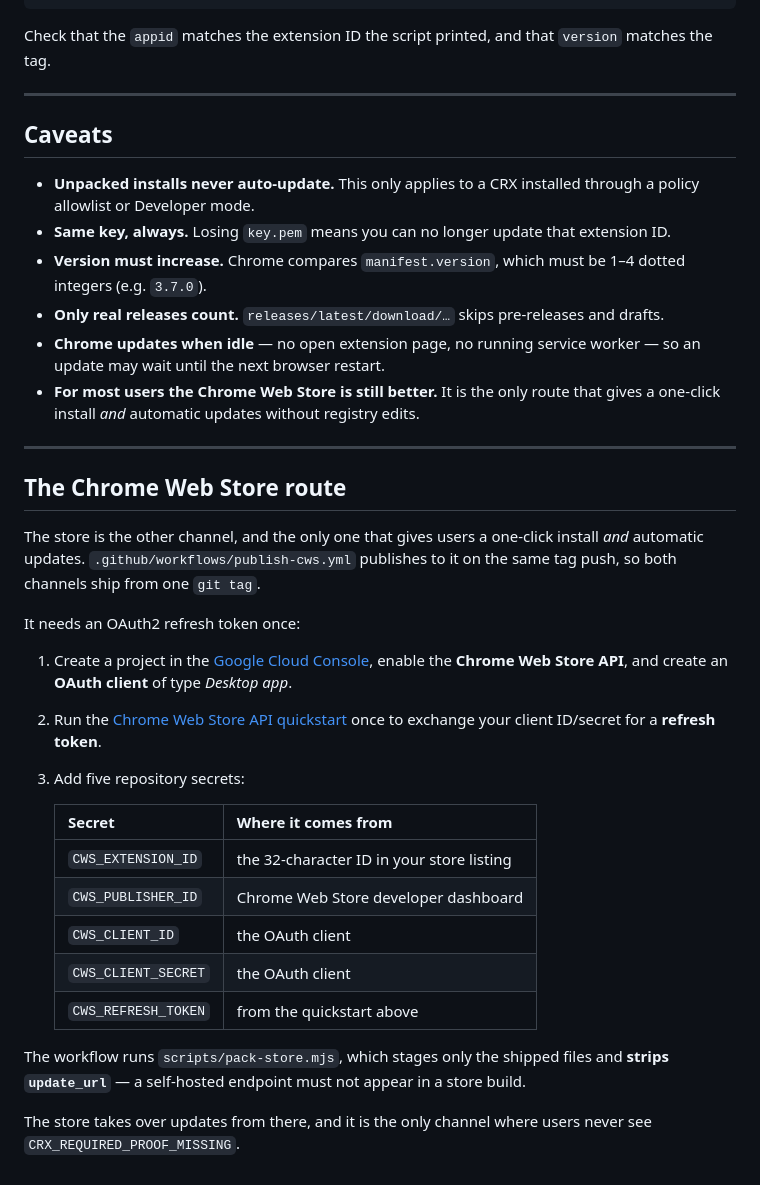
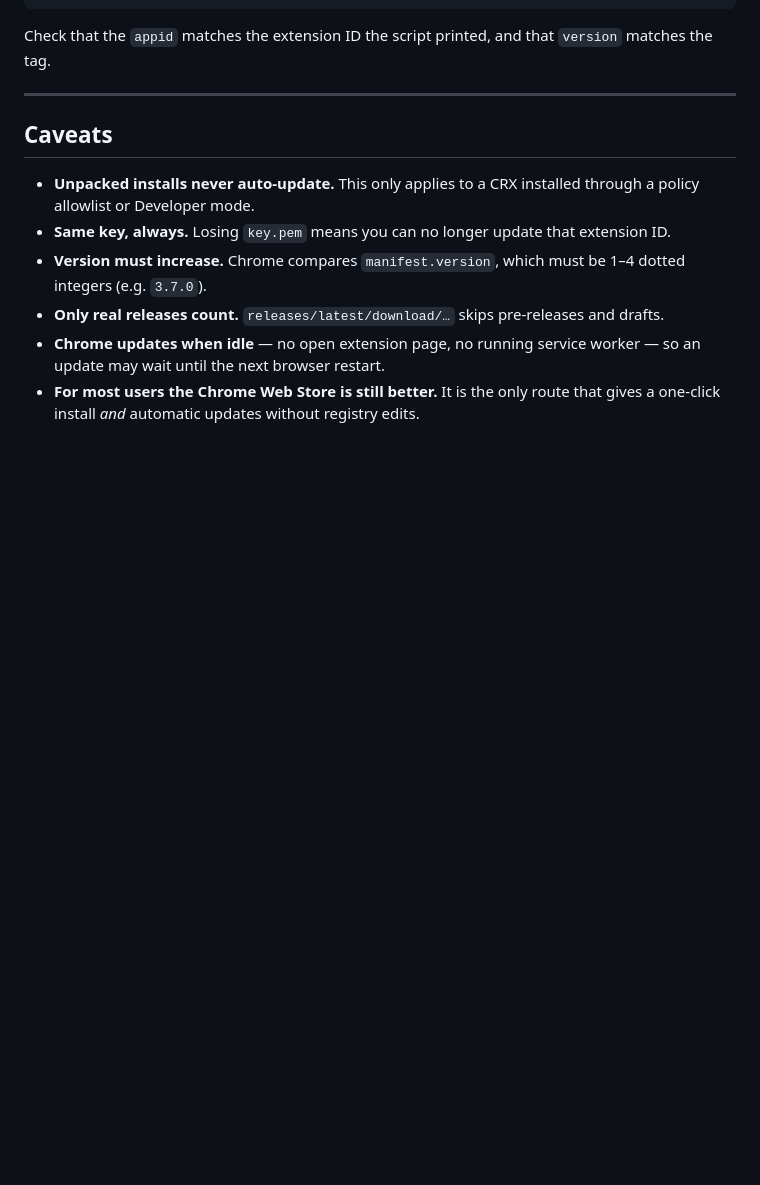
Before and after one commit to pavnxet/yt-timestamp-skipper, a Markdown page: docs/auto-update.md, the part around the change. Rendered like a GitHub page; blank space fills up the shorter version.

Commit message:
docs: drop the store route from the auto-update guide

```diff
--- a/docs/auto-update.md
+++ b/docs/auto-update.md
@@ -135,33 +135,3 @@ matches the tag.
   update may wait until the next browser restart.
 - **For most users the Chrome Web Store is still better.** It is the only route that gives
   a one-click install *and* automatic updates without registry edits.
-
----
-
-## The Chrome Web Store route
-
-The store is the other channel, and the only one that gives users a one-click install
-*and* automatic updates. `.github/workflows/publish-cws.yml` publishes to it on the same
-tag push, so both channels ship from one `git tag`.
-
-It needs an OAuth2 refresh token once:
-
-1. Create a project in the [Google Cloud Console](https://console.cloud.google.com/), enable
-   the **Chrome Web Store API**, and create an **OAuth client** of type *Desktop app*.
-2. Run the [Chrome Web Store API quickstart](https://developer.chrome.com/docs/webstore/using-api)
-   once to exchange your client ID/secret for a **refresh token**.
-3. Add five repository secrets:
-
-   | Secret | Where it comes from |
-   | --- | --- |
-   | `CWS_EXTENSION_ID` | the 32-character ID in your store listing |
-   | `CWS_PUBLISHER_ID` | Chrome Web Store developer dashboard |
-   | `CWS_CLIENT_ID` | the OAuth client |
-   | `CWS_CLIENT_SECRET` | the OAuth client |
-   | `CWS_REFRESH_TOKEN` | from the quickstart above |
-
-The workflow runs `scripts/pack-store.mjs`, which stages only the shipped files and
-**strips `update_url`** — a self-hosted endpoint must not appear in a store build.
-
-The store takes over updates from there, and it is the only channel where users never see
-`CRX_REQUIRED_PROOF_MISSING`.
```
